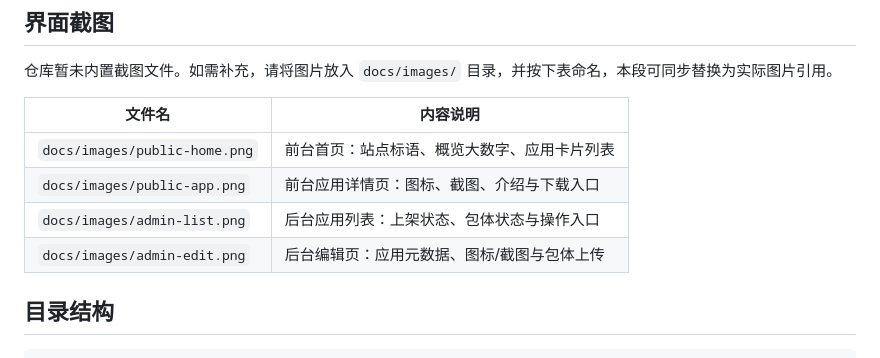
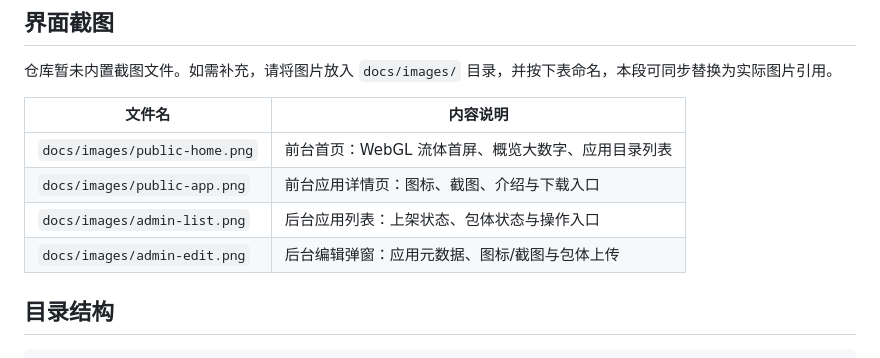
Before and after one commit to xkx121029/happy-app-market, a Markdown page: README.md, the part around the change. GitHub-like rendering.

Commit message:
文档：修正 README 截图说明与前台界面实际呈现一致

```diff
--- a/README.md
+++ b/README.md
@@ -20,10 +20,10 @@
 
 | 文件名 | 内容说明 |
 | --- | --- |
-| `docs/images/public-home.png` | 前台首页：站点标语、概览大数字、应用卡片列表 |
+| `docs/images/public-home.png` | 前台首页：WebGL 流体首屏、概览大数字、应用目录列表 |
 | `docs/images/public-app.png` | 前台应用详情页：图标、截图、介绍与下载入口 |
 | `docs/images/admin-list.png` | 后台应用列表：上架状态、包体状态与操作入口 |
-| `docs/images/admin-edit.png` | 后台编辑页：应用元数据、图标/截图与包体上传 |
+| `docs/images/admin-edit.png` | 后台编辑弹窗：应用元数据、图标/截图与包体上传 |
 
 ## 目录结构
 
```
